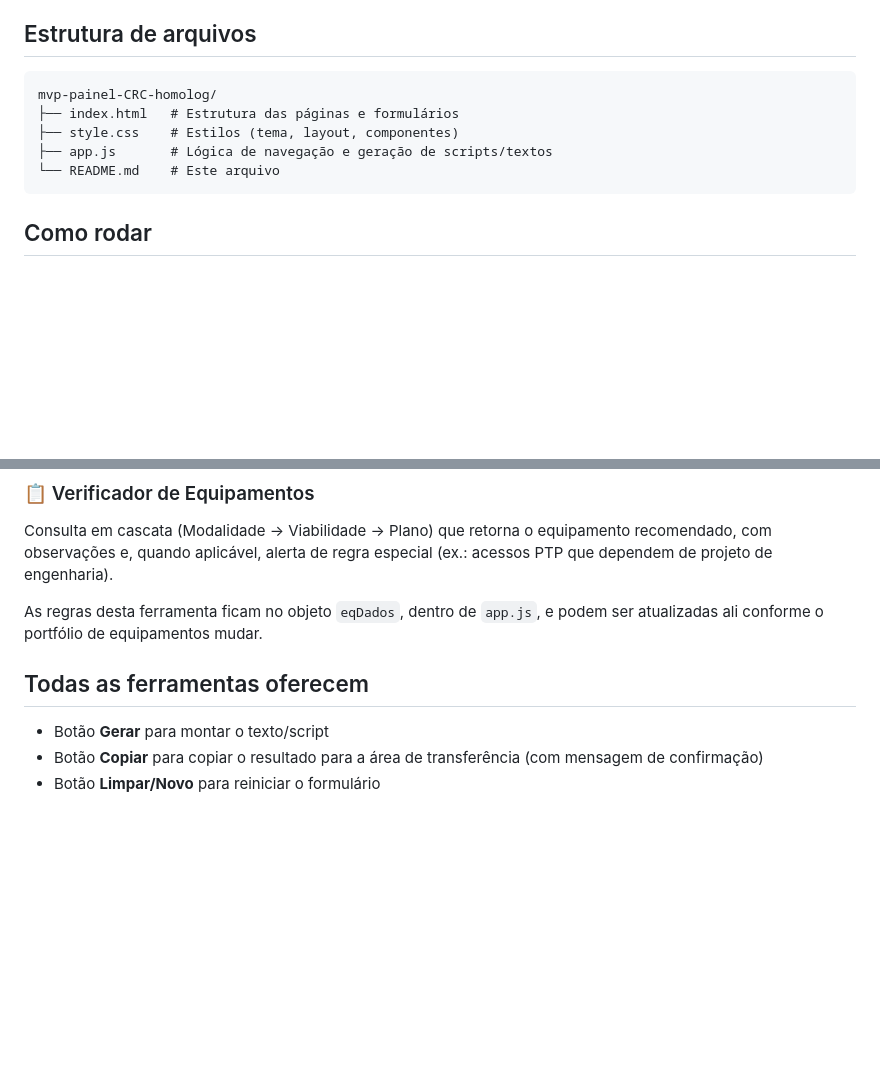
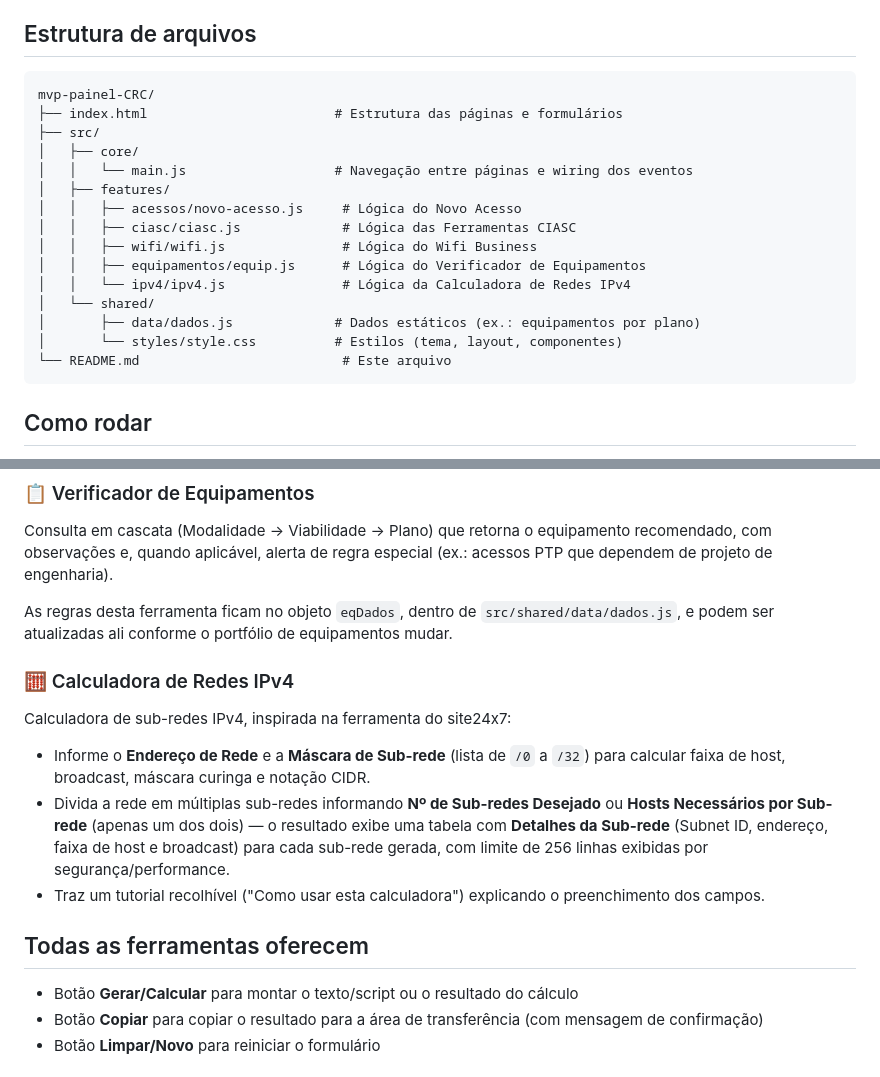
Before and after one commit to carolfagundess/mvp-painel-CRC, a Markdown page: README.md, 2 parts joined by grey strips. GitHub-like rendering; blank space fills up the shorter version.

Commit message:
docs: atualiza README com a estrutura modular e a calculadora IPv4
Reflete a estrutura de arquivos atual (src/core, src/features, src/shared)
e documenta a nova Calculadora de Redes IPv4.

````diff
--- a/README.md
+++ b/README.md
@@ -11,11 +11,21 @@ Projeto 100% front-end (HTML + CSS + JavaScript puro), sem backend, sem build e
 ## Estrutura de arquivos
 
 ```
-mvp-painel-CRC-homolog/
-├── index.html   # Estrutura das páginas e formulários
-├── style.css    # Estilos (tema, layout, componentes)
-├── app.js       # Lógica de navegação e geração de scripts/textos
-└── README.md    # Este arquivo
+mvp-painel-CRC/
+├── index.html                        # Estrutura das páginas e formulários
+├── src/
+│   ├── core/
+│   │   └── main.js                   # Navegação entre páginas e wiring dos eventos
+│   ├── features/
+│   │   ├── acessos/novo-acesso.js     # Lógica do Novo Acesso
+│   │   ├── ciasc/ciasc.js             # Lógica das Ferramentas CIASC
+│   │   ├── wifi/wifi.js               # Lógica do Wifi Business
+│   │   ├── equipamentos/equip.js      # Lógica do Verificador de Equipamentos
+│   │   └── ipv4/ipv4.js               # Lógica da Calculadora de Redes IPv4
+│   └── shared/
+│       ├── data/dados.js             # Dados estáticos (ex.: equipamentos por plano)
+│       └── styles/style.css          # Estilos (tema, layout, componentes)
+└── README.md                          # Este arquivo
 ```
 
 ## Como rodar
@@ -57,11 +67,17 @@ Gerador modular de scripts MikroTik, com:
 ### 📋 Verificador de Equipamentos
 Consulta em cascata (Modalidade → Viabilidade → Plano) que retorna o equipamento recomendado, com observações e, quando aplicável, alerta de regra especial (ex.: acessos PTP que dependem de projeto de engenharia).
 
-As regras desta ferramenta ficam no objeto `eqDados`, dentro de `app.js`, e podem ser atualizadas ali conforme o portfólio de equipamentos mudar.
+As regras desta ferramenta ficam no objeto `eqDados`, dentro de `src/shared/data/dados.js`, e podem ser atualizadas ali conforme o portfólio de equipamentos mudar.
+
+### 🧮 Calculadora de Redes IPv4
+Calculadora de sub-redes IPv4, inspirada na ferramenta do site24x7:
+- Informe o **Endereço de Rede** e a **Máscara de Sub-rede** (lista de `/0` a `/32`) para calcular faixa de host, broadcast, máscara curinga e notação CIDR.
+- Divida a rede em múltiplas sub-redes informando **Nº de Sub-redes Desejado** ou **Hosts Necessários por Sub-rede** (apenas um dos dois) — o resultado exibe uma tabela com **Detalhes da Sub-rede** (Subnet ID, endereço, faixa de host e broadcast) para cada sub-rede gerada, com limite de 256 linhas exibidas por segurança/performance.
+- Traz um tutorial recolhível ("Como usar esta calculadora") explicando o preenchimento dos campos.
 
 ## Todas as ferramentas oferecem
 
-- Botão **Gerar** para montar o texto/script
+- Botão **Gerar/Calcular** para montar o texto/script ou o resultado do cálculo
 - Botão **Copiar** para copiar o resultado para a área de transferência (com mensagem de confirmação)
 - Botão **Limpar/Novo** para reiniciar o formulário
 
````
